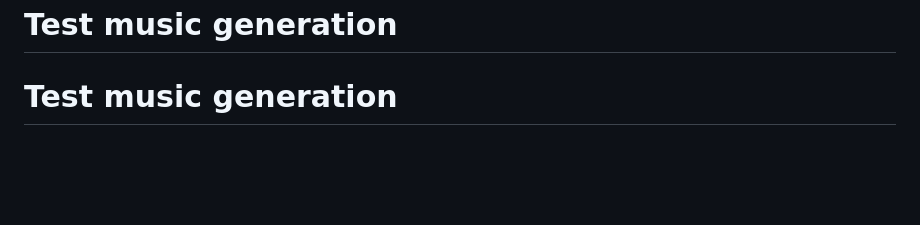
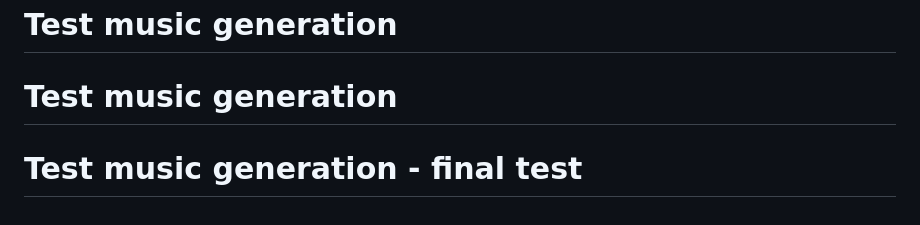
Before and after one commit to I-m-A-g-I-n-E/bots-n-cats, a Markdown page: README.md, the part around the change. Rendered like a GitHub page; blank space fills up the shorter version.

Commit message:
test: final music generation test

```diff
--- a/README.md
+++ b/README.md
@@ -405,3 +405,4 @@ Then make a commit to your repo and watch the music evolve! 🎵🐱
 # Test music generation
 # Test music generation
 # Test music generation
+# Test music generation - final test
```
